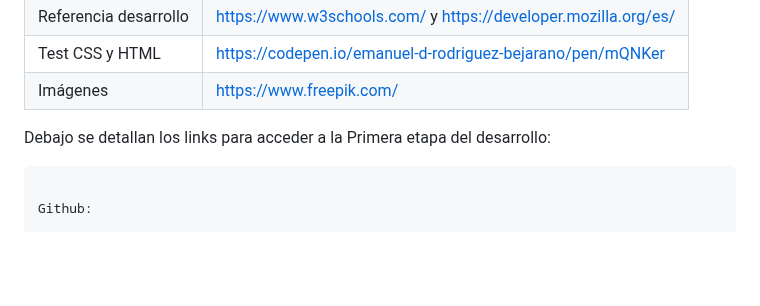
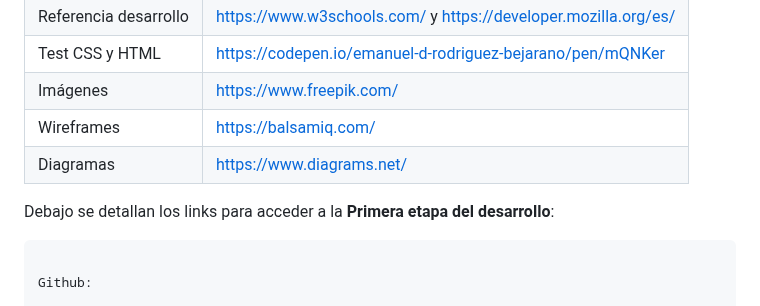
Before and after one commit to franciscogelabert/EntregaFinalGelabertFrancisco, a Markdown page: README.md, the part around the change. Rendered like a GitHub page; blank space fills up the shorter version.

Commit message:
Update README.md
url de wireframes y diagramas

````diff
--- a/README.md
+++ b/README.md
@@ -72,9 +72,11 @@ A continuación se mencionan algunos de los sitios con utilizades para el desarr
 | Referencia desarrollo | https://www.w3schools.com/  y https://developer.mozilla.org/es/|
 | Test CSS y HTML | https://codepen.io/emanuel-d-rodriguez-bejarano/pen/mQNKer |
 | Imágenes | https://www.freepik.com/ |
+| Wireframes | https://balsamiq.com/ |
+| Diagramas | https://www.diagrams.net/ |
 
 
-Debajo se detallan los links para acceder a la Primera etapa del desarrollo:
+Debajo se detallan los links para acceder a la **Primera etapa del desarrollo**:
 
 ```bash
 
````
